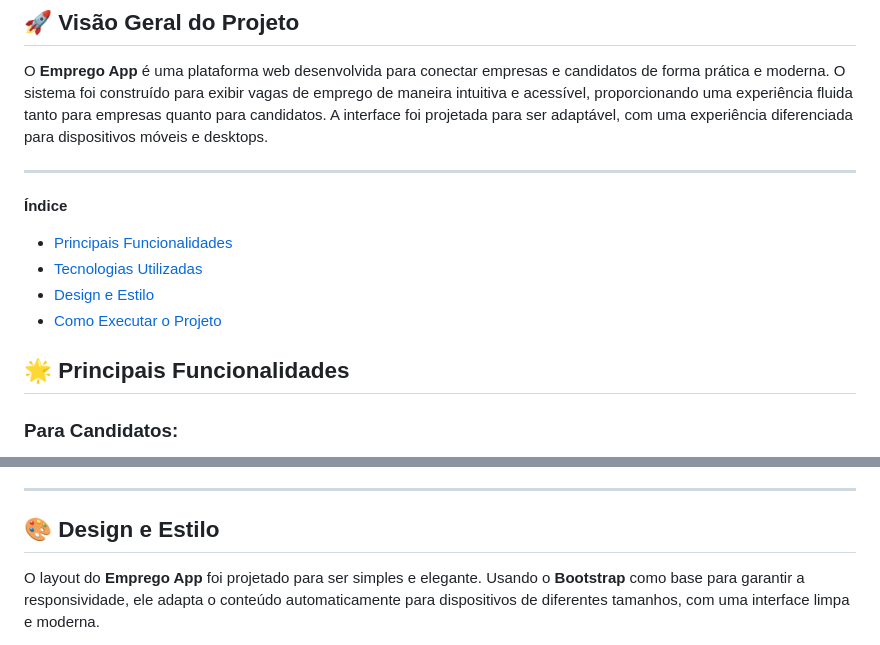
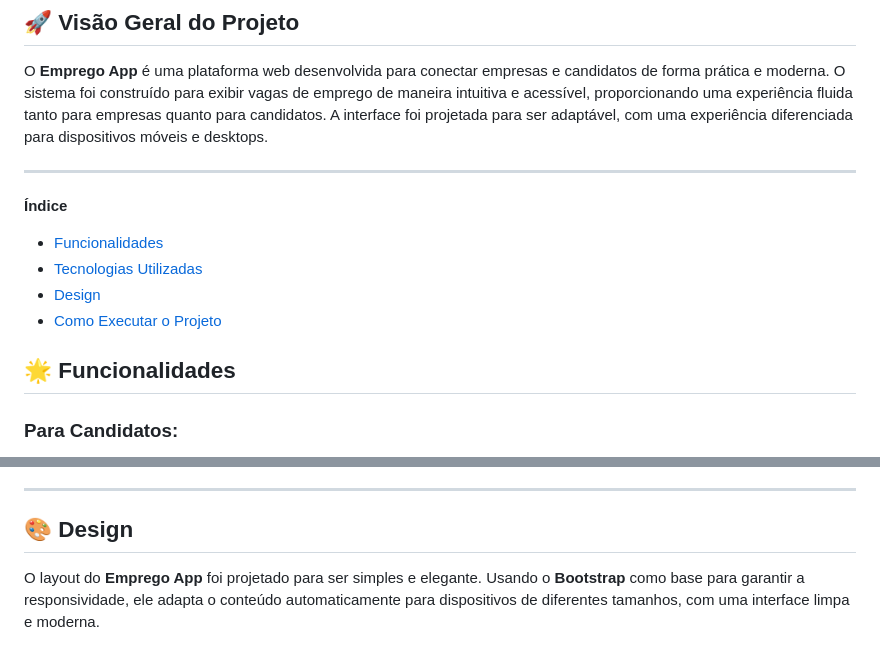
Before and after one commit to Nicolas1xx/PROJETO-EMPReGO, a Markdown page: readme.md, 2 parts joined by grey strips. GitHub-like rendering.

```diff
--- a/readme.md
+++ b/readme.md
@@ -10,12 +10,12 @@ O **Emprego App** é uma plataforma web desenvolvida para conectar empresas e ca
 ---
 
 **Índice**
-- [Principais Funcionalidades](#funcionalidades)
+- [Funcionalidades](#funcionalidades)
 - [Tecnologias Utilizadas](#tecnologias-utilizadas)
-- [Design e Estilo](#design)
+- [Design](#design)
 - [Como Executar o Projeto](#executar-projeto)
 
-## 🌟 **Principais Funcionalidades**
+## 🌟 **Funcionalidades**
 
 ### **Para Candidatos:**
 - **Visualização das vagas**: As vagas são apresentadas em cards, permitindo uma navegação clara e objetiva.
@@ -36,7 +36,7 @@ O **Emprego App** é uma plataforma web desenvolvida para conectar empresas e ca
 
 ---
 
-## 🎨 **Design e Estilo**
+## 🎨 **Design**
 
 O layout do **Emprego App** foi projetado para ser simples e elegante. Usando o **Bootstrap** como base para garantir a responsividade, ele adapta o conteúdo automaticamente para dispositivos de diferentes tamanhos, com uma interface limpa e moderna.
 
```
